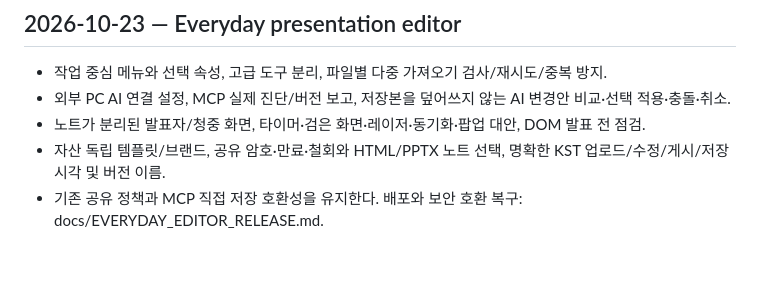
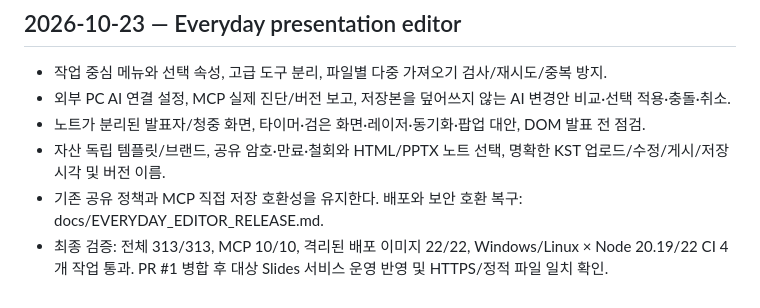
Before and after one commit to no1fc/web-slides-studio, a Markdown page: CHANGELOG.md, the part around the change. GitHub-like rendering; blank space fills up the shorter version.

```diff
--- a/CHANGELOG.md
+++ b/CHANGELOG.md
@@ -106,3 +106,4 @@
 - 노트가 분리된 발표자/청중 화면, 타이머·검은 화면·레이저·동기화·팝업 대안, DOM 발표 전 점검.
 - 자산 독립 템플릿/브랜드, 공유 암호·만료·철회와 HTML/PPTX 노트 선택, 명확한 KST 업로드/수정/게시/저장 시각 및 버전 이름.
 - 기존 공유 정책과 MCP 직접 저장 호환성을 유지한다. 배포와 보안 호환 복구: docs/EVERYDAY_EDITOR_RELEASE.md.
+- 최종 검증: 전체 313/313, MCP 10/10, 격리된 배포 이미지 22/22, Windows/Linux × Node 20.19/22 CI 4개 작업 통과. PR #1 병합 후 대상 Slides 서비스 운영 반영 및 HTTPS/정적 파일 일치 확인.
```
Also changed, not shown: docs/EVERYDAY_EDITOR_RELEASE.md (+8 -0 lines), 1 other file.
